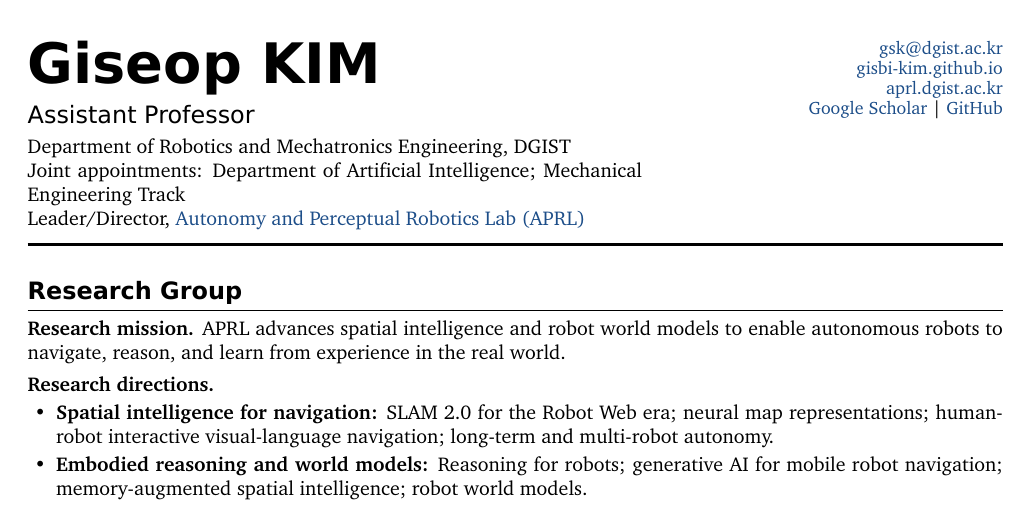
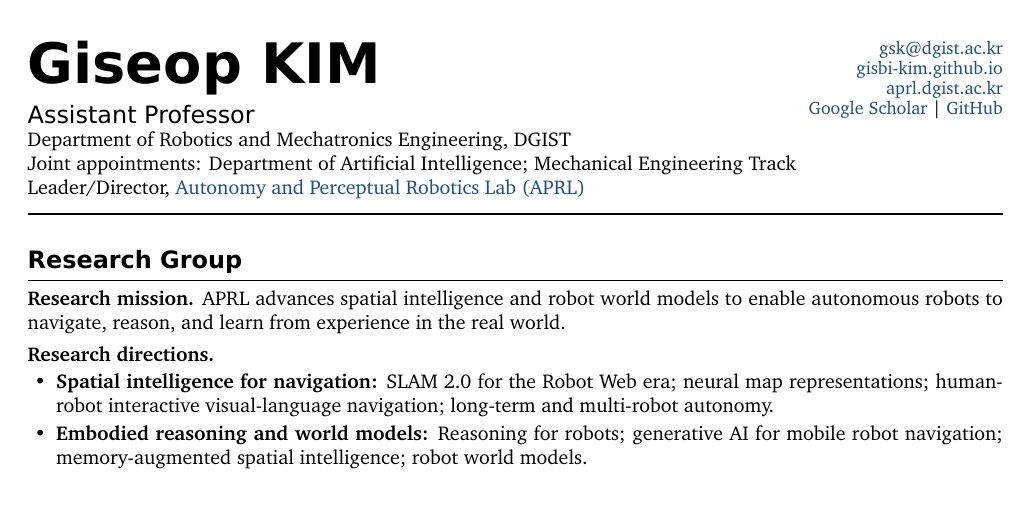
Before and after one commit to gisbi-kim/cv-giseopkim, a LaTeX document (main.tex): part of page 1 of 6, cut so that both start at the same text. Compiled offline with XeLaTeX; a missing font is replaced by an installed copy or a similar font.

Commit message:
Allow affiliation lines to span the full header width

```diff
--- a/main.tex
+++ b/main.tex
@@ -129,10 +129,7 @@
 \begin{minipage}[t]{0.63\textwidth}
   \vspace{0pt}
   {\sffamily\bfseries\fontsize{28}{31}\selectfont Giseop KIM}\\[4pt]
-  {\sffamily\large Assistant Professor}\\[3pt]
-  Department of Robotics and Mechatronics Engineering, DGIST\\
-  Joint appointments: Department of Artificial Intelligence; Mechanical Engineering Track\\
-  Leader/Director, \href{https://aprl.dgist.ac.kr}{Autonomy and Perceptual Robotics Lab (APRL)}
+  {\sffamily\large Assistant Professor}
 \end{minipage}
 \hfill
 \begin{minipage}[t]{0.33\textwidth}
```
Also changed, not shown: CHANGELOG.md, main.pdf, main.tex (4 more changed lines).
